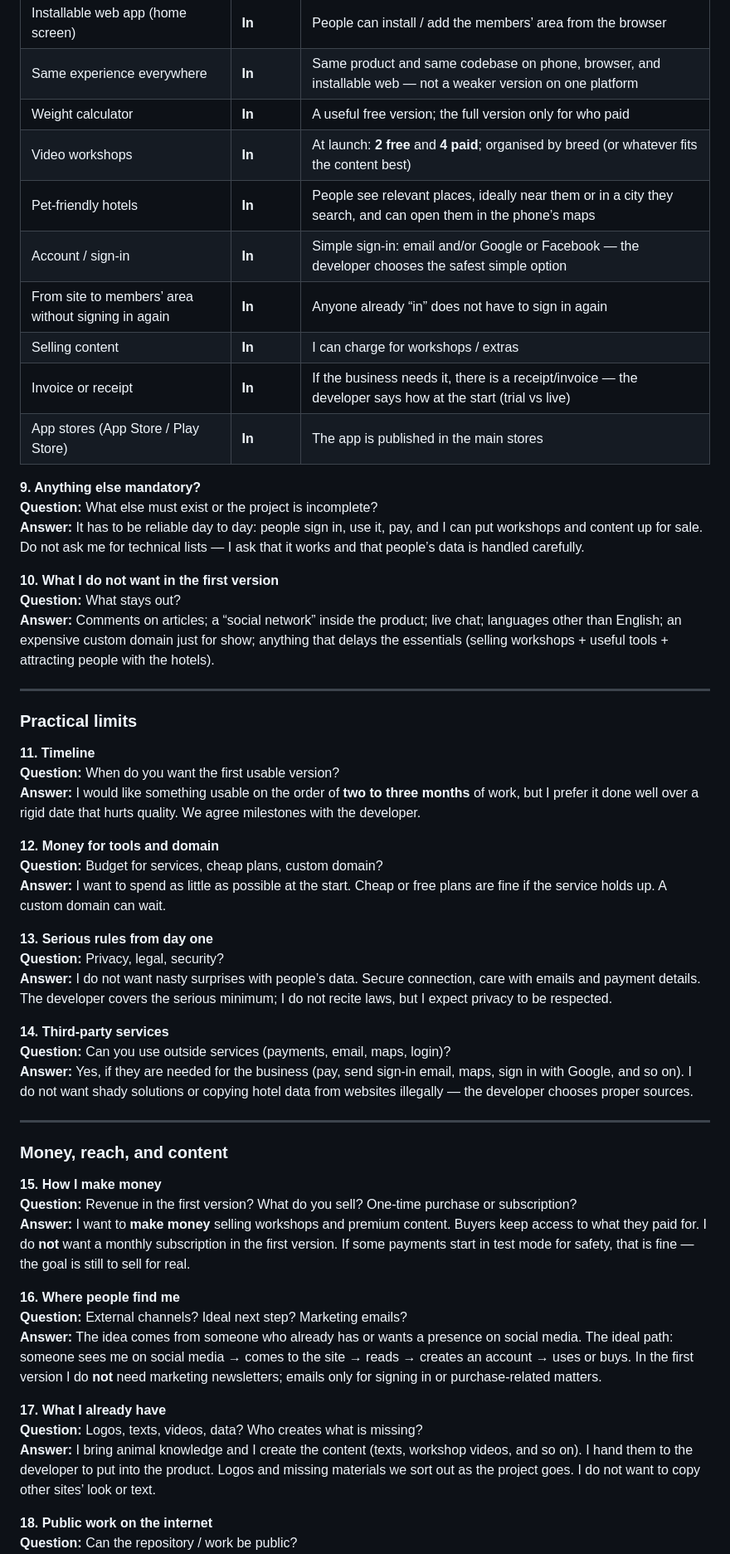
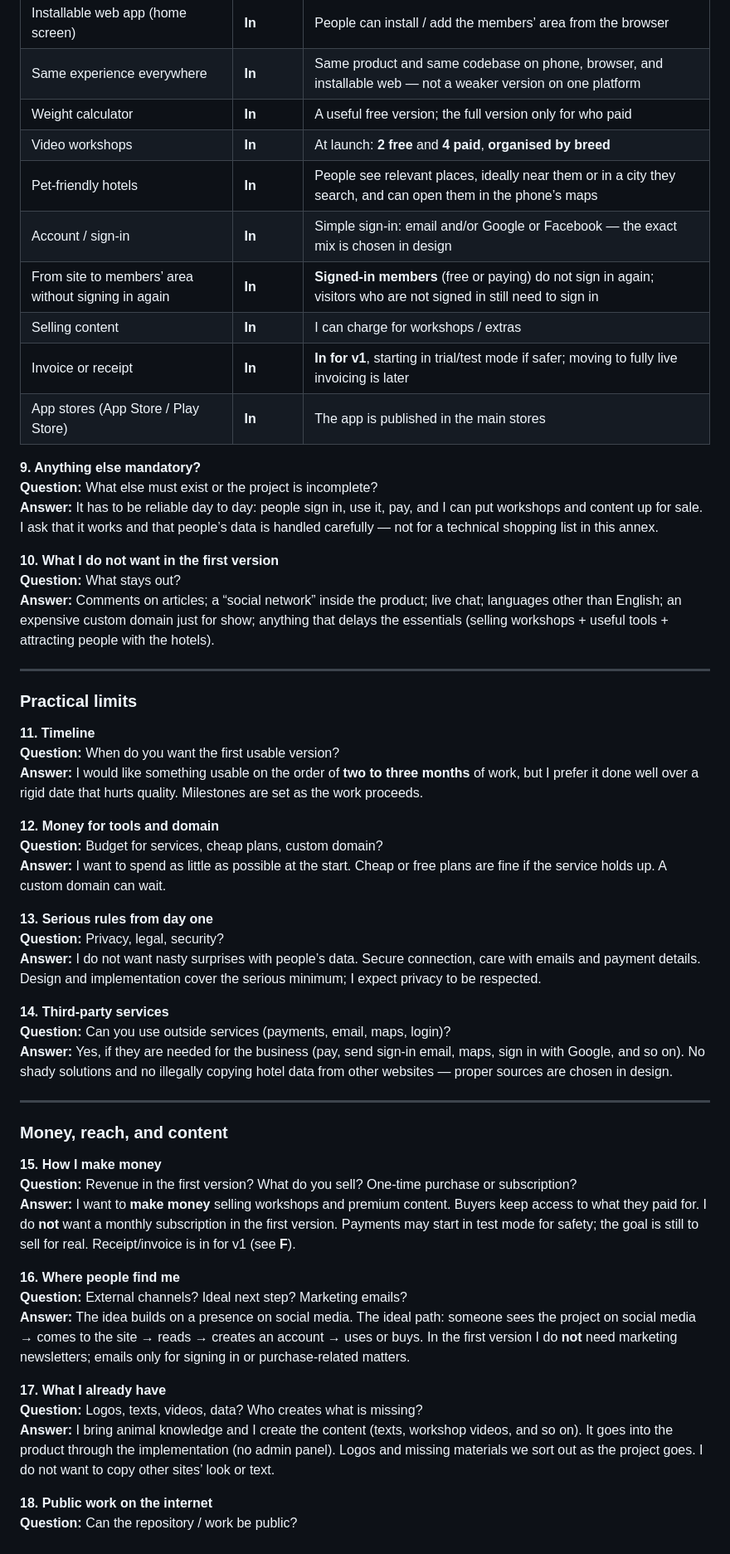
Before and after one commit to Jaime-1993/TheDoghouse, a Markdown page: docs/INTERVIEW_ANNEX.md, the part around one of its changes. Shown at 83% size. GitHub-like rendering.

```diff
--- a/docs/INTERVIEW_ANNEX.md
+++ b/docs/INTERVIEW_ANNEX.md
@@ -84,17 +84,17 @@
 | Installable web app (home screen) | **In** | People can install / add the members’ area from the browser |
 | Same experience everywhere | **In** | Same product and same codebase on phone, browser, and installable web — not a weaker version on one platform |
 | Weight calculator | **In** | A useful free version; the full version only for who paid |
-| Video workshops | **In** | At launch: **2 free** and **4 paid**; organised by breed (or whatever fits the content best) |
+| Video workshops | **In** | At launch: **2 free** and **4 paid**, **organised by breed** |
 | Pet-friendly hotels | **In** | People see relevant places, ideally near them or in a city they search, and can open them in the phone’s maps |
-| Account / sign-in | **In** | Simple sign-in: email and/or Google or Facebook — the developer chooses the safest simple option |
-| From site to members’ area without signing in again | **In** | Anyone already “in” does not have to sign in again |
+| Account / sign-in | **In** | Simple sign-in: email and/or Google or Facebook — the exact mix is chosen in design |
+| From site to members’ area without signing in again | **In** | **Signed-in members** (free or paying) do not sign in again; visitors who are not signed in still need to sign in |
 | Selling content | **In** | I can charge for workshops / extras |
-| Invoice or receipt | **In** | If the business needs it, there is a receipt/invoice — the developer says how at the start (trial vs live) |
+| Invoice or receipt | **In** | **In for v1**, starting in trial/test mode if safer; moving to fully live invoicing is later |
 | App stores (App Store / Play Store) | **In** | The app is published in the main stores |
 
 **9. Anything else mandatory?**
 **Question:** What else must exist or the project is incomplete?
-**Answer:** It has to be reliable day to day: people sign in, use it, pay, and I can put workshops and content up for sale. Do not ask me for technical lists — I ask that it works and that people’s data is handled carefully.
+**Answer:** It has to be reliable day to day: people sign in, use it, pay, and I can put workshops and content up for sale. I ask that it works and that people’s data is handled carefully — not for a technical shopping list in this annex.
 
 **10. What I do not want in the first version**
 **Question:** What stays out?
@@ -106,7 +106,7 @@
 
 **11. Timeline**
 **Question:** When do you want the first usable version?
-**Answer:** I would like something usable on the order of **two to three months** of work, but I prefer it done well over a rigid date that hurts quality. We agree milestones with the developer.
+**Answer:** I would like something usable on the order of **two to three months** of work, but I prefer it done well over a rigid date that hurts quality. Milestones are set as the work proceeds.
 
 **12. Money for tools and domain**
 **Question:** Budget for services, cheap plans, custom domain?
@@ -114,11 +114,11 @@
 
 **13. Serious rules from day one**
 **Question:** Privacy, legal, security?
-**Answer:** I do not want nasty surprises with people’s data. Secure connection, care with emails and payment details. The developer covers the serious minimum; I do not recite laws, but I expect privacy to be respected.
+**Answer:** I do not want nasty surprises with people’s data. Secure connection, care with emails and payment details. Design and implementation cover the serious minimum; I expect privacy to be respected.
 
 **14. Third-party services**
 **Question:** Can you use outside services (payments, email, maps, login)?
-**Answer:** Yes, if they are needed for the business (pay, send sign-in email, maps, sign in with Google, and so on). I do not want shady solutions or copying hotel data from websites illegally — the developer chooses proper sources.
+**Answer:** Yes, if they are needed for the business (pay, send sign-in email, maps, sign in with Google, and so on). No shady solutions and no illegally copying hotel data from other websites — proper sources are chosen in design.
 
 ---
 
@@ -126,15 +126,15 @@
 
 **15. How I make money**
 **Question:** Revenue in the first version? What do you sell? One-time purchase or subscription?
-**Answer:** I want to **make money** selling workshops and premium content. Buyers keep access to what they paid for. I do **not** want a monthly subscription in the first version. If some payments start in test mode for safety, that is fine — the goal is still to sell for real.
+**Answer:** I want to **make money** selling workshops and premium content. Buyers keep access to what they paid for. I do **not** want a monthly subscription in the first version. Payments may start in test mode for safety; the goal is still to sell for real. Receipt/invoice is in for v1 (see **F**).
 
 **16. Where people find me**
 **Question:** External channels? Ideal next step? Marketing emails?
-**Answer:** The idea comes from someone who already has or wants a presence on social media. The ideal path: someone sees me on social media → comes to the site → reads → creates an account → uses or buys. In the first version I do **not** need marketing newsletters; emails only for signing in or purchase-related matters.
+**Answer:** The idea builds on a presence on social media. The ideal path: someone sees the project on social media → comes to the site → reads → creates an account → uses or buys. In the first version I do **not** need marketing newsletters; emails only for signing in or purchase-related matters.
 
 **17. What I already have**
 **Question:** Logos, texts, videos, data? Who creates what is missing?
-**Answer:** I bring animal knowledge and I create the content (texts, workshop videos, and so on). I hand them to the developer to put into the product. Logos and missing materials we sort out as the project goes. I do not want to copy other sites’ look or text.
+**Answer:** I bring animal knowledge and I create the content (texts, workshop videos, and so on). It goes into the product through the implementation (no admin panel). Logos and missing materials we sort out as the project goes. I do not want to copy other sites’ look or text.
 
 **18. Public work on the internet**
 **Question:** Can the repository / work be public?
```
Also changed, not shown: other parts of docs/INTERVIEW_ANNEX.md (+24 -24 lines), docs/README.md (+6 -4 lines).
